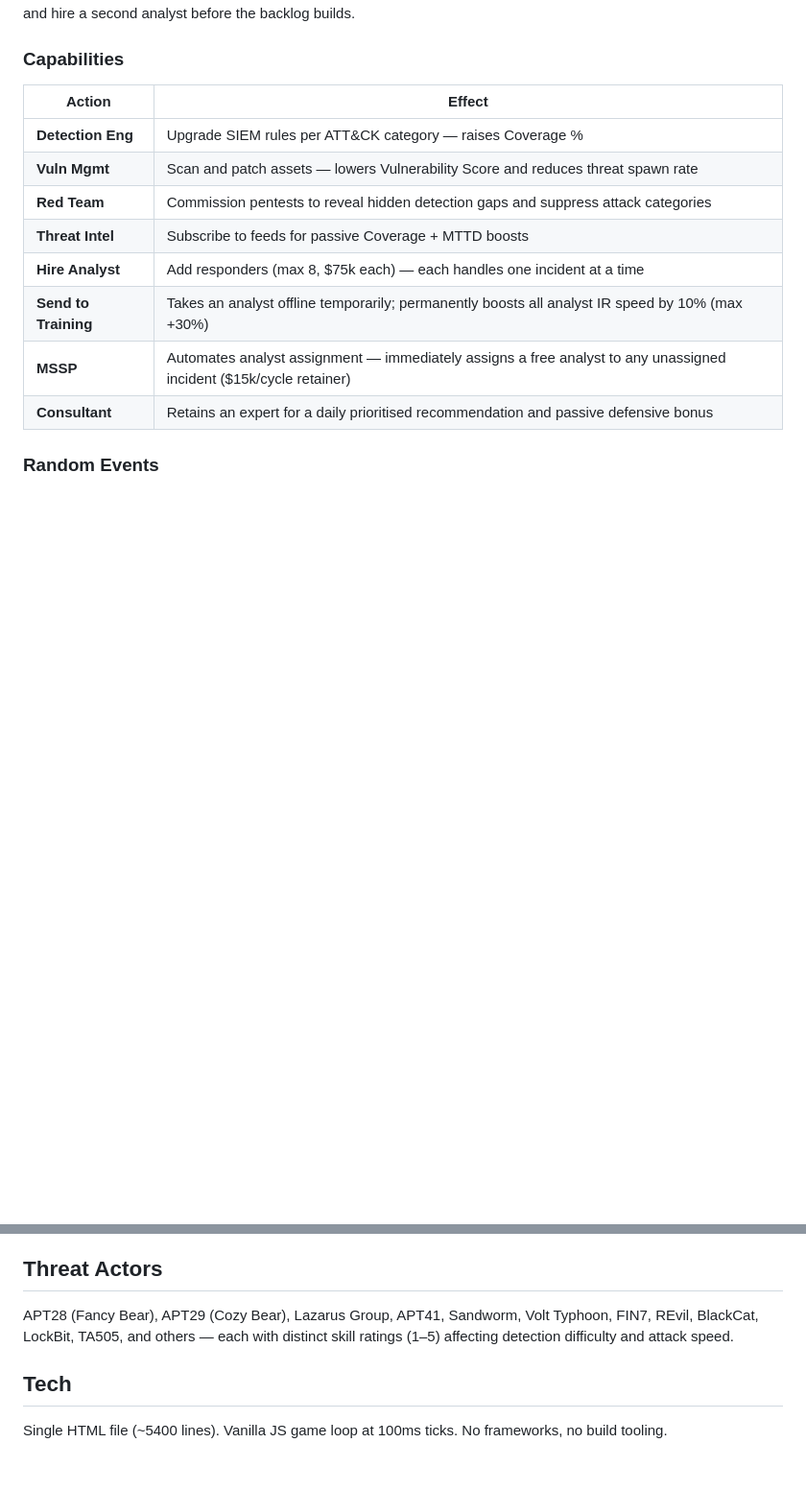
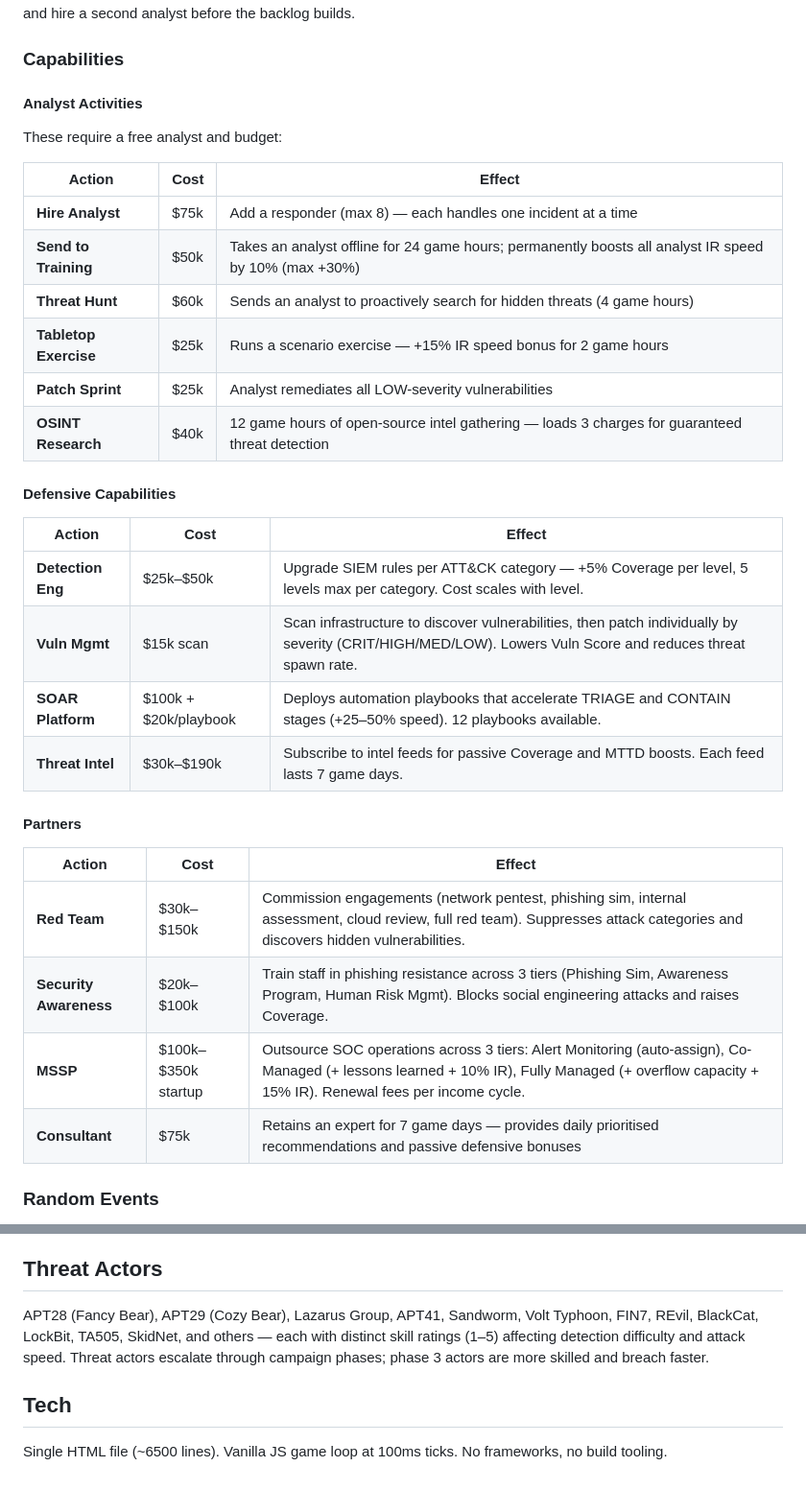
Before and after one commit to shandower-421/pumasoc, a Markdown page: README.md, 2 parts joined by grey strips. Shown at 96% size. Drawn GitHub-style; blank space fills up the shorter version.

Commit message:
Update README with screenshots and accurate gameplay details
Add hero screenshot and difficulty selection image. Document all
capabilities including SOAR, SAT, Threat Hunt, Tabletop, Patch Sprint,
and OSINT Research. Fix MSSP pricing (3 tiers), Detection Eng cost
range, Lessons Learned mechanics, line count, and Vuln Score per
difficulty.

Co-Authored-By: Claude Opus 4.6 (1M context) <noreply@anthropic.com>

```diff
--- a/README.md
+++ b/README.md
@@ -44,16 +50,36 @@ Times are at 1× speed. On Hunter, 90% of threats spawn undetected — invest in
 
 ### Capabilities
 
-| Action | Effect |
-|---|---|
-| **Detection Eng** | Upgrade SIEM rules per ATT&CK category — raises Coverage % |
-| **Vuln Mgmt** | Scan and patch assets — lowers Vulnerability Score and reduces threat spawn rate |
-| **Red Team** | Commission pentests to reveal hidden detection gaps and suppress attack categories |
-| **Threat Intel** | Subscribe to feeds for passive Coverage + MTTD boosts |
-| **Hire Analyst** | Add responders (max 8, $75k each) — each handles one incident at a time |
-| **Send to Training** | Takes an analyst offline temporarily; permanently boosts all analyst IR speed by 10% (max +30%) |
-| **MSSP** | Automates analyst assignment — immediately assigns a free analyst to any unassigned incident ($15k/cycle retainer) |
-| **Consultant** | Retains an expert for a daily prioritised recommendation and passive defensive bonus |
+#### Analyst Activities
+
+These require a free analyst and budget:
+
+| Action | Cost | Effect |
+|---|---|---|
+| **Hire Analyst** | $75k | Add a responder (max 8) — each handles one incident at a time |
+| **Send to Training** | $50k | Takes an analyst offline for 24 game hours; permanently boosts all analyst IR speed by 10% (max +30%) |
+| **Threat Hunt** | $60k | Sends an analyst to proactively search for hidden threats (4 game hours) |
+| **Tabletop Exercise** | $25k | Runs a scenario exercise — +15% IR speed bonus for 2 game hours |
+| **Patch Sprint** | $25k | Analyst remediates all LOW-severity vulnerabilities |
+| **OSINT Research** | $40k | 12 game hours of open-source intel gathering — loads 3 charges for guaranteed threat detection |
+
+#### Defensive Capabilities
+
+| Action | Cost | Effect |
+|---|---|---|
+| **Detection Eng** | $25k–$50k | Upgrade SIEM rules per ATT&CK category — +5% Coverage per level, 5 levels max per category. Cost scales with level. |
+| **Vuln Mgmt** | $15k scan | Scan infrastructure to discover vulnerabilities, then patch individually by severity (CRIT/HIGH/MED/LOW). Lowers Vuln Score and reduces threat spawn rate. |
+| **SOAR Platform** | $100k + $20k/playbook | Deploys automation playbooks that accelerate TRIAGE and CONTAIN stages (+25–50% speed). 12 playbooks available. |
+| **Threat Intel** | $30k–$190k | Subscribe to intel feeds for passive Coverage and MTTD boosts. Each feed lasts 7 game days. |
+
+#### Partners
+
+| Action | Cost | Effect |
+|---|---|---|
+| **Red Team** | $30k–$150k | Commission engagements (network pentest, phishing sim, internal assessment, cloud review, full red team). Suppresses attack categories and discovers hidden vulnerabilities. |
+| **Security Awareness** | $20k–$100k | Train staff in phishing resistance across 3 tiers (Phishing Sim, Awareness Program, Human Risk Mgmt). Blocks social engineering attacks and raises Coverage. |
+| **MSSP** | $100k–$350k startup | Outsource SOC operations across 3 tiers: Alert Monitoring (auto-assign), Co-Managed (+ lessons learned + 10% IR), Fully Managed (+ overflow capacity + 15% IR). Renewal fees per income cycle. |
+| **Consultant** | $75k | Retains an expert for 7 game days — provides daily prioritised recommendations and passive defensive bonuses |
 
 ### Random Events
 
@@ -76,8 +102,8 @@ The game auto-saves every ~10 real seconds and whenever you navigate away or clo
 
 ## Threat Actors
 
-APT28 (Fancy Bear), APT29 (Cozy Bear), Lazarus Group, APT41, Sandworm, Volt Typhoon, FIN7, REvil, BlackCat, LockBit, TA505, and others — each with distinct skill ratings (1–5) affecting detection difficulty and attack speed.
+APT28 (Fancy Bear), APT29 (Cozy Bear), Lazarus Group, APT41, Sandworm, Volt Typhoon, FIN7, REvil, BlackCat, LockBit, TA505, SkidNet, and others — each with distinct skill ratings (1–5) affecting detection difficulty and attack speed. Threat actors escalate through campaign phases; phase 3 actors are more skilled and breach faster.
 
 ## Tech
 
-Single HTML file (~5400 lines). Vanilla JS game loop at 100ms ticks. No frameworks, no build tooling.
+Single HTML file (~6500 lines). Vanilla JS game loop at 100ms ticks. No frameworks, no build tooling.
```
Also changed, not shown: other parts of README.md (+8 -2 lines), screenshots/difficulty-select.png (added).
